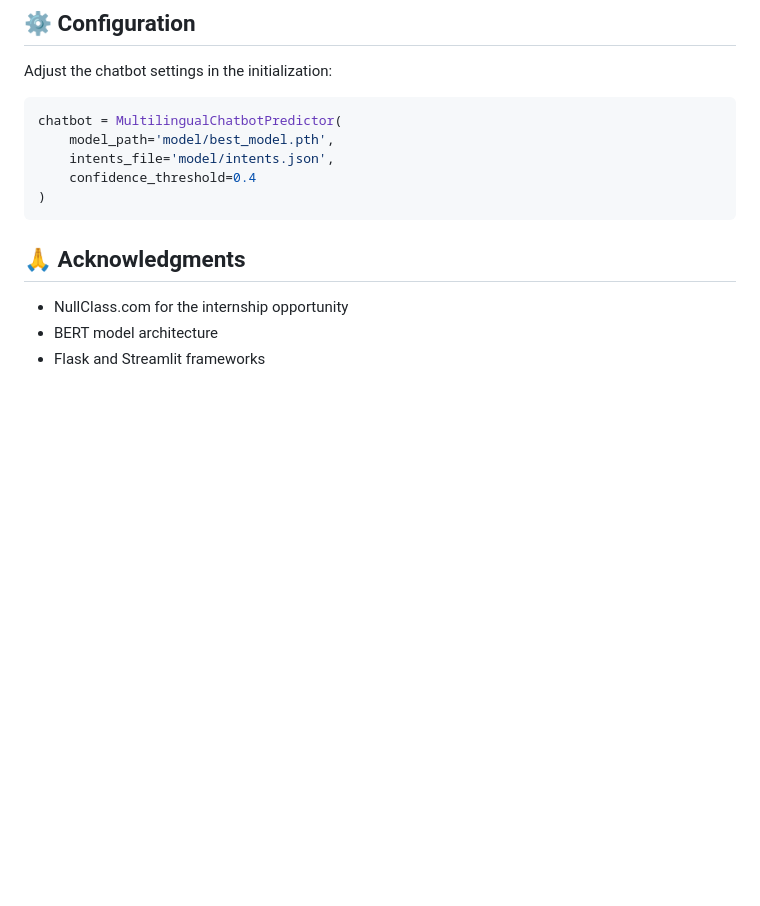
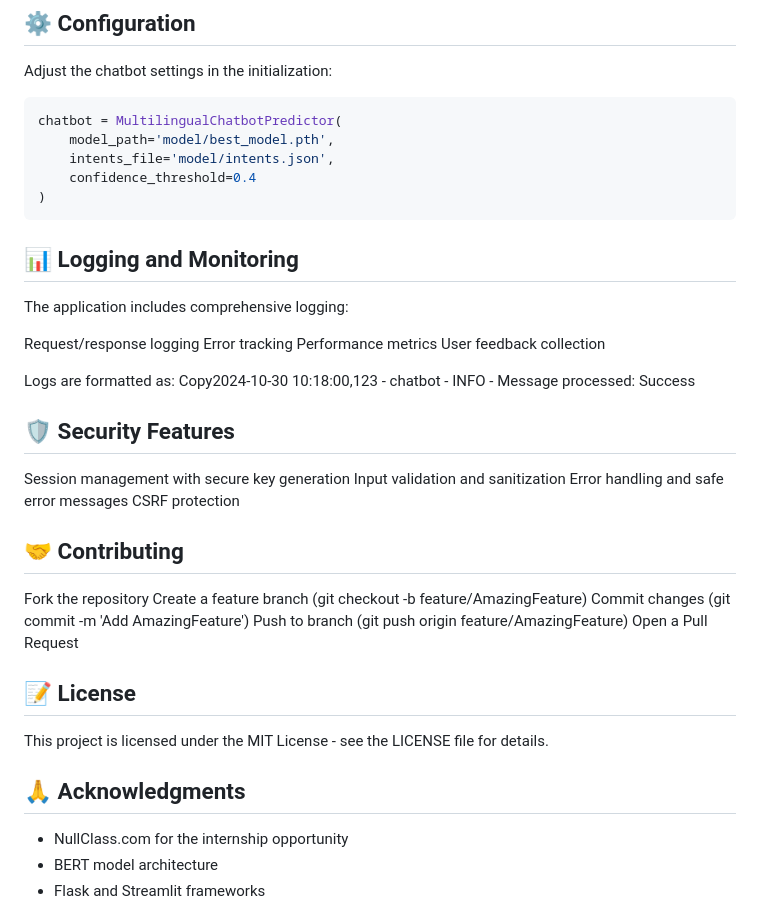
Before and after one commit to jhasantanu9/internship-chatbot-NullClass, a Markdown page: README.md, the part around the change. GitHub-like rendering; blank space fills up the shorter version.

````diff
--- a/README.md
+++ b/README.md
@@ -159,6 +159,34 @@ chatbot = MultilingualChatbotPredictor(
     confidence_threshold=0.4
 )
 ```
+## 📊 Logging and Monitoring
+The application includes comprehensive logging:
+
+Request/response logging
+Error tracking
+Performance metrics
+User feedback collection
+
+Logs are formatted as:
+Copy2024-10-30 10:18:00,123 - chatbot - INFO - Message processed: Success
+
+## 🛡️ Security Features
+Session management with secure key generation
+Input validation and sanitization
+Error handling and safe error messages
+CSRF protection
+
+## 🤝 Contributing
+
+Fork the repository
+Create a feature branch (git checkout -b feature/AmazingFeature)
+Commit changes (git commit -m 'Add AmazingFeature')
+Push to branch (git push origin feature/AmazingFeature)
+Open a Pull Request
+
+## 📝 License
+This project is licensed under the MIT License - see the LICENSE file for details.
+
 
 ## 🙏 Acknowledgments
 
````
